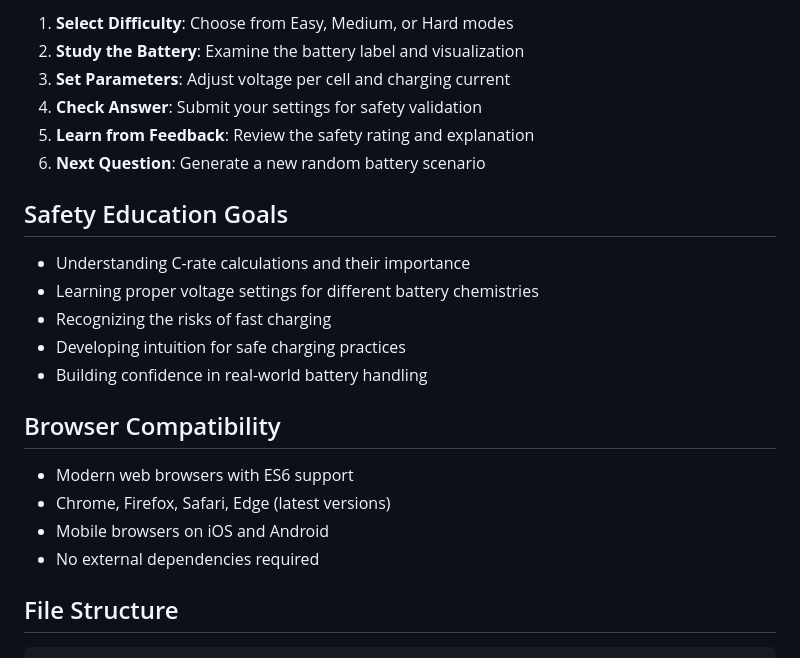
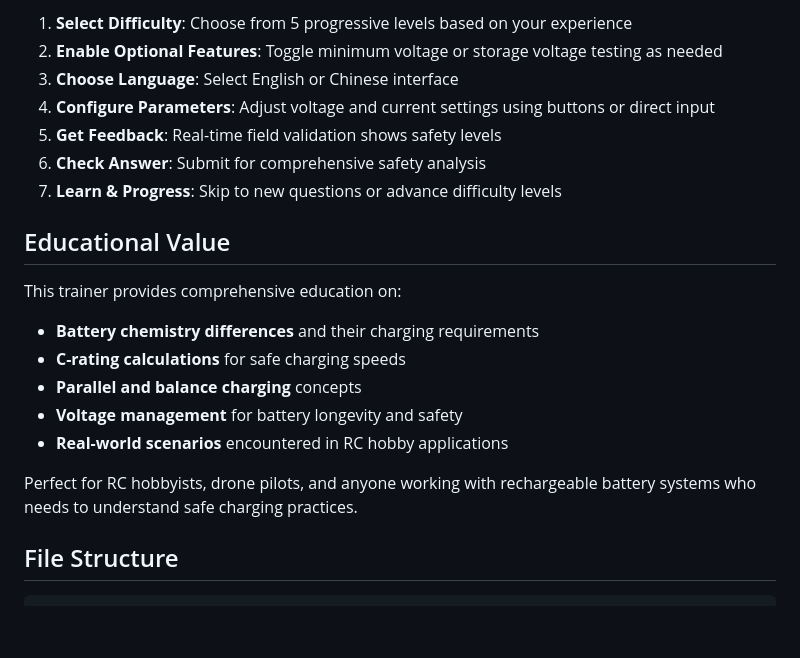
Before and after one commit to benny2744/RC-battery-management-trainer, a Markdown page: README.md, the part around one of its changes. Drawn GitHub-style; blank space fills up the shorter version.

```diff
--- a/README.md
+++ b/README.md
@@ -135,25 +92,22 @@ This single-page web app simulates a battery charger interface where users learn
 
-1. **Select Difficulty**: Choose from Easy, Medium, or Hard modes
-2. **Study the Battery**: Examine the battery label and visualization
-3. **Set Parameters**: Adjust voltage per cell and charging current
-4. **Check Answer**: Submit your settings for safety validation
-5. **Learn from Feedback**: Review the safety rating and explanation
-6. **Next Question**: Generate a new random battery scenario
+1. **Select Difficulty**: Choose from 5 progressive levels based on your experience
+2. **Enable Optional Features**: Toggle minimum voltage or storage voltage testing as needed
+3. **Choose Language**: Select English or Chinese interface
+4. **Configure Parameters**: Adjust voltage and current settings using buttons or direct input
+5. **Get Feedback**: Real-time field validation shows safety levels
+6. **Check Answer**: Submit for comprehensive safety analysis
+7. **Learn & Progress**: Skip to new questions or advance difficulty levels
 
-## Safety Education Goals
+## Educational Value
 
-- Understanding C-rate calculations and their importance
-- Learning proper voltage settings for different battery chemistries
-- Recognizing the risks of fast charging
-- Developing intuition for safe charging practices
-- Building confidence in real-world battery handling
+This trainer provides comprehensive education on:
+- **Battery chemistry differences** and their charging requirements
+- **C-rating calculations** for safe charging speeds
+- **Parallel and balance charging** concepts
+- **Voltage management** for battery longevity and safety
+- **Real-world scenarios** encountered in RC hobby applications
 
-## Browser Compatibility
-
-- Modern web browsers with ES6 support
-- Chrome, Firefox, Safari, Edge (latest versions)
-- Mobile browsers on iOS and Android
-- No external dependencies required
+Perfect for RC hobbyists, drone pilots, and anyone working with rechargeable battery systems who needs to understand safe charging practices.
 
 ## File Structure
 
```
Also changed, not shown: other parts of README.md (+67 -110 lines).
